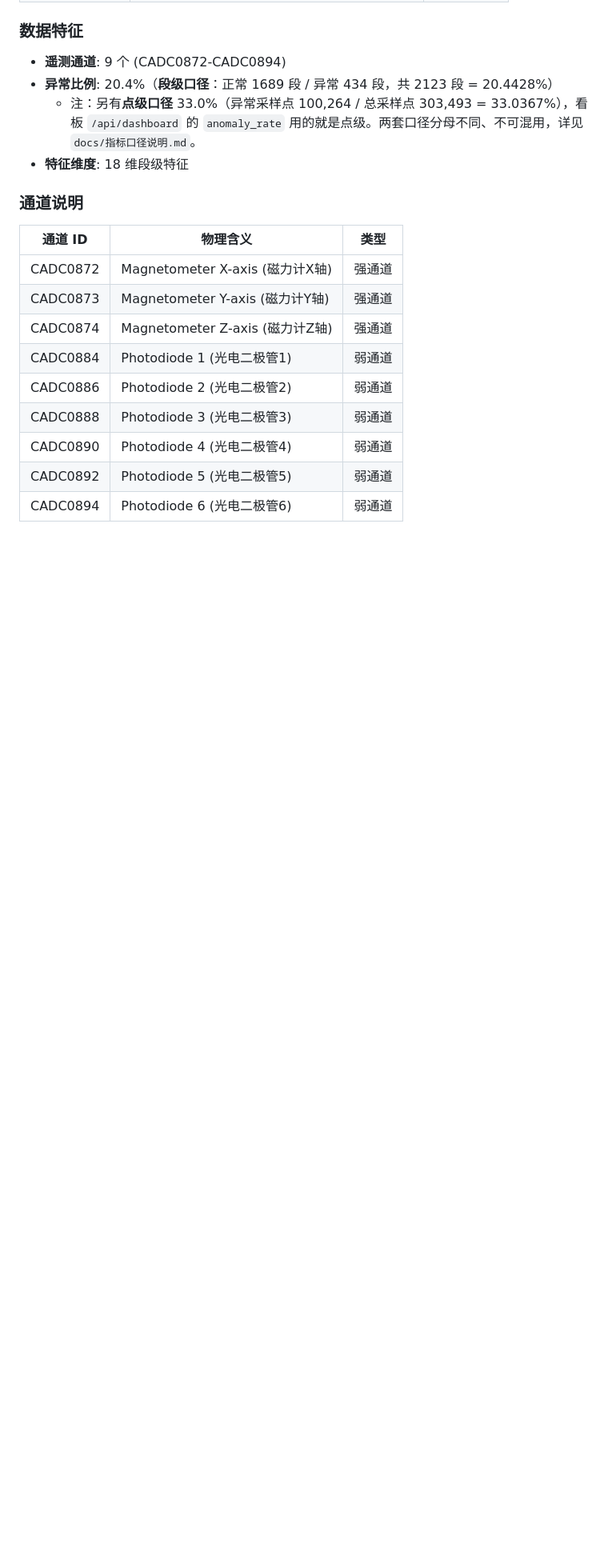
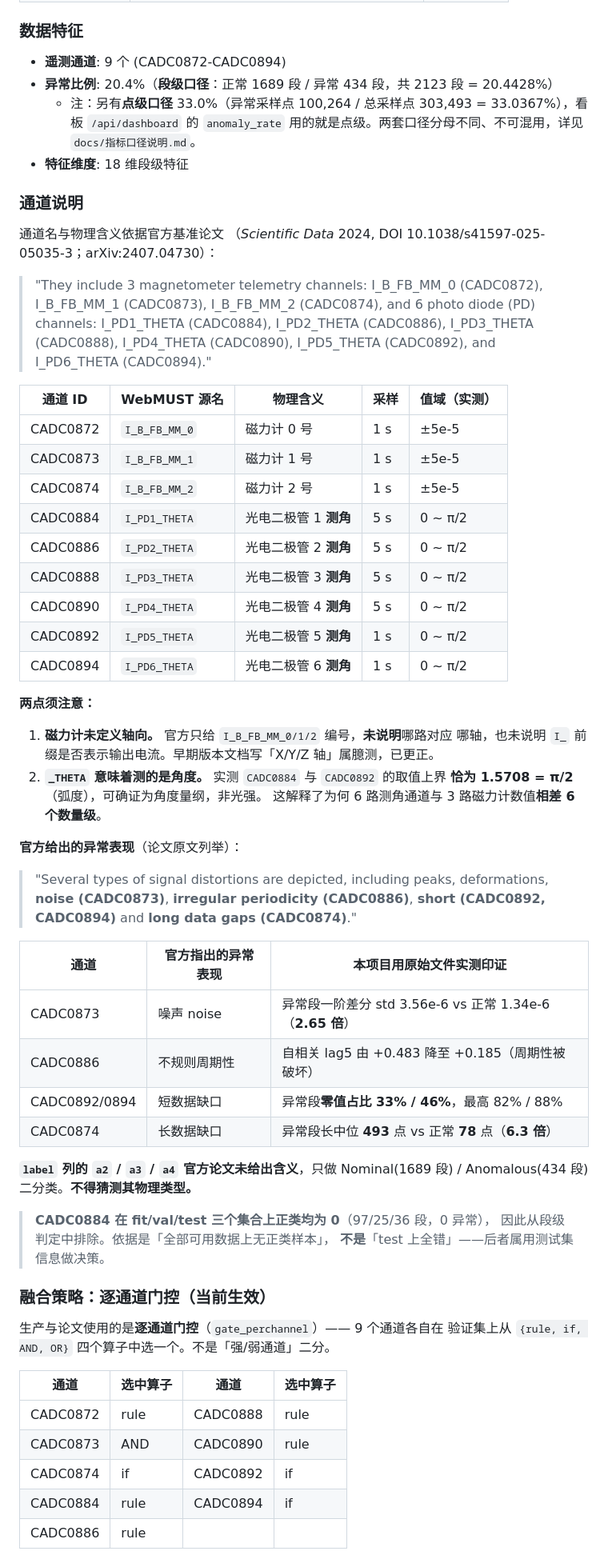
Before and after one commit to Jerry518520/microsat-anomaly-analysis, a Markdown page: README.md, the part around one of its changes. Shown at 80% size. GitHub-like rendering; blank space fills up the shorter version.

```diff
--- a/README.md
+++ b/README.md
@@ -238,14 +297,64 @@ microsat-anomaly-analysis/
 
 ### 通道说明
 
-| 通道 ID | 物理含义 | 类型 |
-|---------|----------|------|
-| CADC0872 | Magnetometer X-axis (磁力计X轴) | 强通道 |
-| CADC0873 | Magnetometer Y-axis (磁力计Y轴) | 强通道 |
-| CADC0874 | Magnetometer Z-axis (磁力计Z轴) | 强通道 |
-| CADC0884 | Photodiode 1 (光电二极管1) | 弱通道 |
-| CADC0886 | Photodiode 2 (光电二极管2) | 弱通道 |
-| CADC0888 | Photodiode 3 (光电二极管3) | 弱通道 |
-| CADC0890 | Photodiode 4 (光电二极管4) | 弱通道 |
-| CADC0892 | Photodiode 5 (光电二极管5) | 弱通道 |
-| CADC0894 | Photodiode 6 (光电二极管6) | 弱通道 |
+通道名与物理含义依据官方基准论文
+（*Scientific Data* 2024, DOI 10.1038/s41597-025-05035-3；arXiv:2407.04730）：
+
+> "They include 3 magnetometer telemetry channels: I_B_FB_MM_0 (CADC0872),
+> I_B_FB_MM_1 (CADC0873), I_B_FB_MM_2 (CADC0874), and 6 photo diode (PD) channels:
+> I_PD1_THETA (CADC0884), I_PD2_THETA (CADC0886), I_PD3_THETA (CADC0888),
+> I_PD4_THETA (CADC0890), I_PD5_THETA (CADC0892), and I_PD6_THETA (CADC0894)."
+
+| 通道 ID | WebMUST 源名 | 物理含义 | 采样 | 值域（实测） |
+|---------|-------------|---------|------|------------|
+| CADC0872 | `I_B_FB_MM_0` | 磁力计 0 号 | 1 s | ±5e-5 |
+| CADC0873 | `I_B_FB_MM_1` | 磁力计 1 号 | 1 s | ±5e-5 |
+| CADC0874 | `I_B_FB_MM_2` | 磁力计 2 号 | 1 s | ±5e-5 |
+| CADC0884 | `I_PD1_THETA` | 光电二极管 1 **测角** | 5 s | 0 ~ π/2 |
+| CADC0886 | `I_PD2_THETA` | 光电二极管 2 **测角** | 5 s | 0 ~ π/2 |
+| CADC0888 | `I_PD3_THETA` | 光电二极管 3 **测角** | 5 s | 0 ~ π/2 |
+| CADC0890 | `I_PD4_THETA` | 光电二极管 4 **测角** | 5 s | 0 ~ π/2 |
+| CADC0892 | `I_PD5_THETA` | 光电二极管 5 **测角** | 1 s | 0 ~ π/2 |
+| CADC0894 | `I_PD6_THETA` | 光电二极管 6 **测角** | 1 s | 0 ~ π/2 |
+
+**两点须注意：**
+
+1. **磁力计未定义轴向。** 官方只给 `I_B_FB_MM_0/1/2` 编号，**未说明**哪路对应
+   哪轴，也未说明 `I_` 前缀是否表示输出电流。早期版本文档写「X/Y/Z 轴」属臆测，已更正。
+2. **`_THETA` 意味着测的是角度。** 实测 `CADC0884` 与 `CADC0892` 的取值上界
+   **恰为 1.5708 = π/2**（弧度），可确证为角度量纲，非光强。
+   这解释了为何 6 路测角通道与 3 路磁力计数值**相差 6 个数量级**。
+
+**官方给出的异常表现**（论文原文列举）：
+
+> "Several types of signal distortions are depicted, including peaks, deformations,
+> **noise (CADC0873)**, **irregular periodicity (CADC0886)**,
+> **short (CADC0892, CADC0894)** and **long data gaps (CADC0874)**."
+
+| 通道 | 官方指出的异常表现 | 本项目用原始文件实测印证 |
+|------|------------------|----------------------|
+| CADC0873 | 噪声 noise | 异常段一阶差分 std 3.56e-6 vs 正常 1.34e-6（**2.65 倍**） |
+| CADC0886 | 不规则周期性 | 自相关 lag5 由 +0.483 降至 +0.185（周期性被破坏） |
+| CADC0892/0894 | 短数据缺口 | 异常段**零值占比 33% / 46%**，最高 82% / 88% |
+| CADC0874 | 长数据缺口 | 异常段长中位 **493** 点 vs 正常 **78** 点（**6.3 倍**） |
+
+**`label` 列的 `a2` / `a3` / `a4` 官方论文未给出含义**，只做
+Nominal(1689 段) / Anomalous(434 段) 二分类。**不得猜测其物理类型。**
+
+> **CADC0884 在 fit/val/test 三个集合上正类均为 0**（97/25/36 段，0 异常），
+> 因此从段级判定中排除。依据是「全部可用数据上无正类样本」，
+> **不是**「test 上全错」——后者属用测试集信息做决策。
+
+### 融合策略：逐通道门控（当前生效）
+
+生产与论文使用的是**逐通道门控**（`gate_perchannel`）—— 9 个通道各自在
+验证集上从 `{rule, if, AND, OR}` 四个算子中选一个。不是「强/弱通道」二分。
+
+| 通道 | 选中算子 | 通道 | 选中算子 |
+|------|---------|------|---------|
+| CADC0872 | rule | CADC0888 | rule |
+| CADC0873 | AND | CADC0890 | rule |
+| CADC0874 | if | CADC0892 | if |
+| CADC0884 | rule | CADC0894 | if |
+| CADC0886 | rule | | |
+
```
Also changed, not shown: other parts of README.md (+91 -19 lines).
